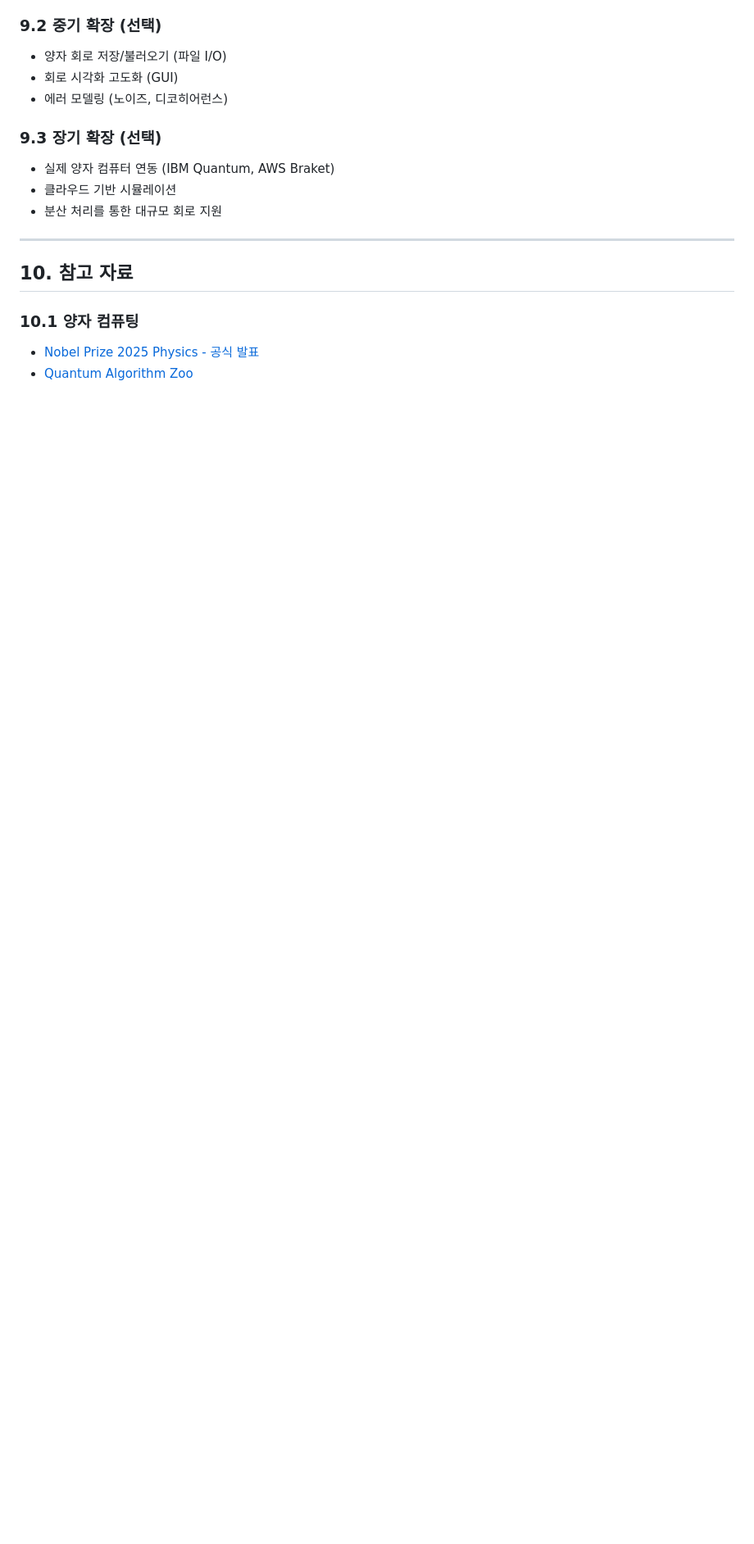
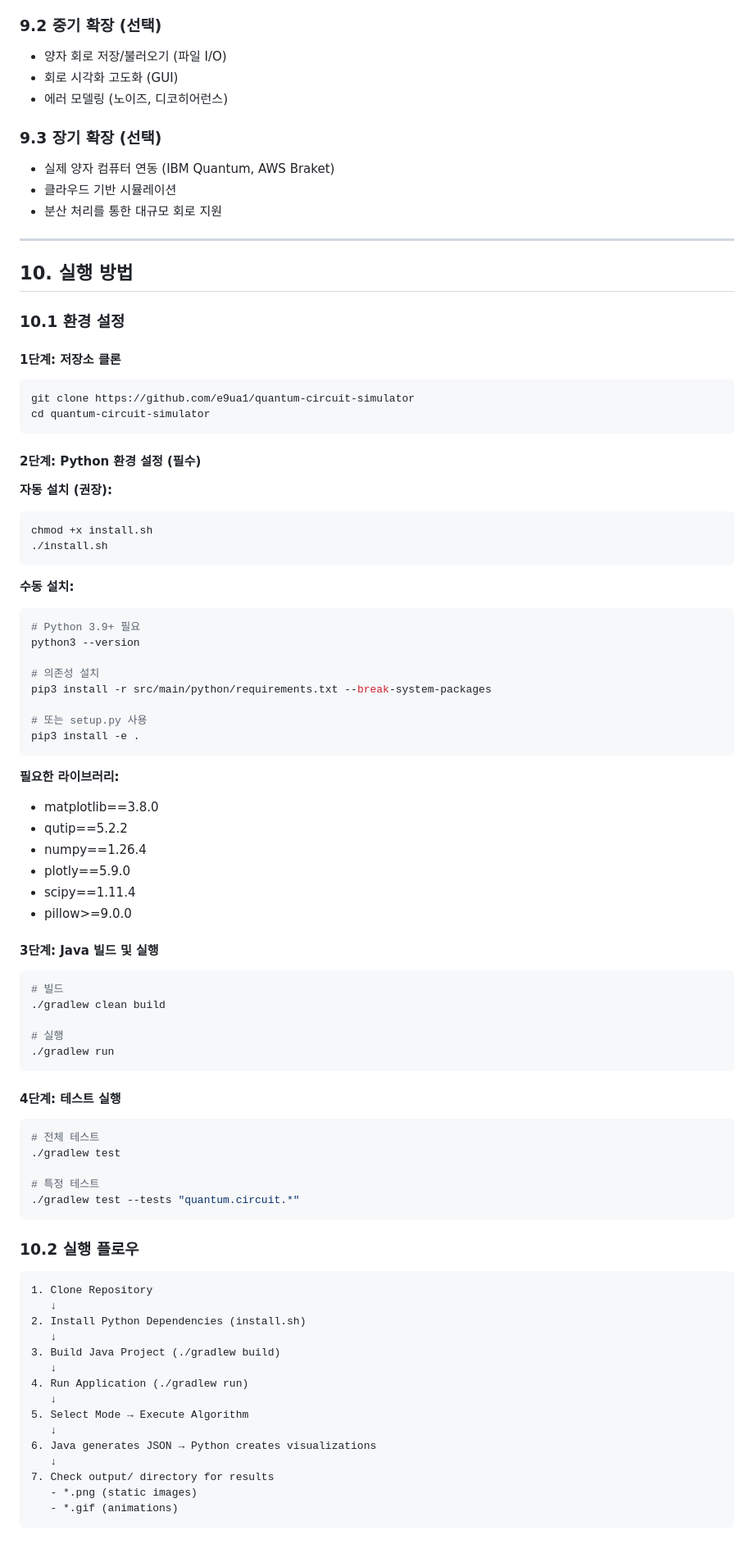
Before and after one commit to e9ua1/quantum-circuit-simulator, a Markdown page: docs/woowacourse-quantum-circuit-simulator-plan.md, the part around one of its changes. Shown at 82% size. GitHub-like rendering; blank space fills up the shorter version.

Commit message:
docs: 기획서 최종 수정 - Python 시각화 반영 및 정확성 개선
- 시의성: 상용화 → 실용화 연구 (정확한 기술 수준 반영)
- Python 하이브리드 시스템 완벽 반영
- 디자인 패턴 10종 완성
- 실행 방법 및 트러블슈팅 가이드 추가

````diff
--- a/docs/woowacourse-quantum-circuit-simulator-plan.md
+++ b/docs/woowacourse-quantum-circuit-simulator-plan.md
@@ -704,7 +785,79 @@ class BenchmarkRunner {
 
 ---
 
-## 10. 참고 자료
+## 10. 실행 방법
 
-### 10.1 양자 컴퓨팅
-- [Nobel Prize 2025 Physics - 공식 발표](https://www.nobelprize.org/prizes/physics/2025/)
+### 10.1 환경 설정
+
+#### 1단계: 저장소 클론
+```bash
+git clone https://github.com/e9ua1/quantum-circuit-simulator
+cd quantum-circuit-simulator
+```
+
+#### 2단계: Python 환경 설정 (필수)
+
+**자동 설치 (권장):**
+```bash
+chmod +x install.sh
+./install.sh
+```
+
+**수동 설치:**
+```bash
+# Python 3.9+ 필요
+python3 --version
+
+# 의존성 설치
+pip3 install -r src/main/python/requirements.txt --break-system-packages
+
+# 또는 setup.py 사용
+pip3 install -e .
+```
+
+**필요한 라이브러리:**
+- matplotlib==3.8.0
+- qutip==5.2.2
+- numpy==1.26.4
+- plotly==5.9.0
+- scipy==1.11.4
+- pillow>=9.0.0
+
+#### 3단계: Java 빌드 및 실행
+```bash
+# 빌드
+./gradlew clean build
+
+# 실행
+./gradlew run
+```
+
+#### 4단계: 테스트 실행
+```bash
+# 전체 테스트
+./gradlew test
+
+# 특정 테스트
+./gradlew test --tests "quantum.circuit.*"
+```
+
+### 10.2 실행 플로우
+
+```
+1. Clone Repository
+   ↓
+2. Install Python Dependencies (install.sh)
+   ↓
+3. Build Java Project (./gradlew build)
+   ↓
+4. Run Application (./gradlew run)
+   ↓
+5. Select Mode → Execute Algorithm
+   ↓
+6. Java generates JSON → Python creates visualizations
+   ↓
+7. Check output/ directory for results
+   - *.png (static images)
+   - *.gif (animations)
+```
+
````
Also changed, not shown: other parts of docs/woowacourse-quantum-circuit-simulator-plan.md (+209 -87 lines).
